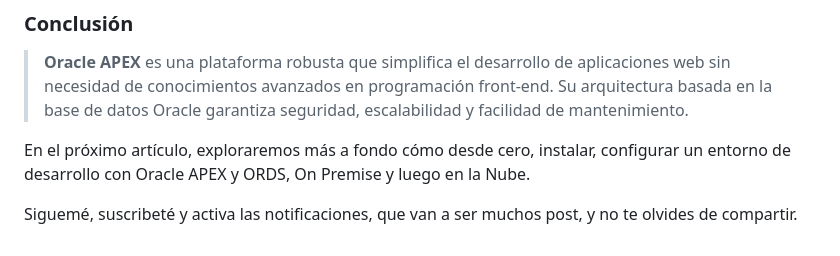
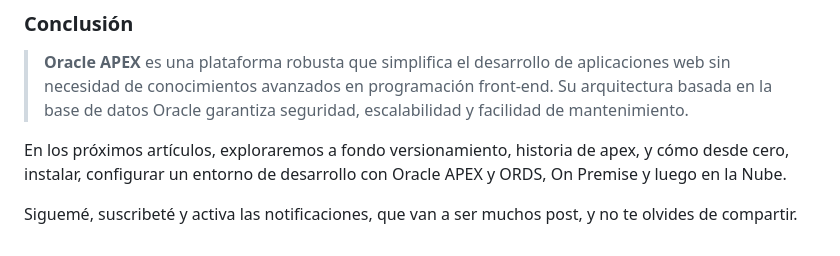
Before and after one commit to Apolo11x/ApexGov-Blog, a Markdown page: 02-Arquitectura de Oracle APEX para Servidores Públicos.md, the part around the change. GitHub-like rendering.

Commit message:
Ajustando arquitectura y creando versionamiento para Apex Oracle

```diff
--- a/02-Arquitectura de Oracle APEX para Servidores Públicos.md
+++ b/02-Arquitectura de Oracle APEX para Servidores Públicos.md
@@ -42,6 +42,6 @@ Para entender cómo funciona APEX en acción, veamos el flujo básico de una sol
 
 >  **Oracle APEX** es una plataforma robusta que simplifica el desarrollo de aplicaciones web sin necesidad de conocimientos avanzados en programación front-end. Su arquitectura basada en la base de datos Oracle garantiza seguridad, escalabilidad y facilidad de mantenimiento.
 
-En el próximo artículo, exploraremos más a fondo cómo desde cero, instalar, configurar un entorno de desarrollo con Oracle APEX y ORDS, On Premise y luego en la Nube.
+En los próximos artículos, exploraremos a fondo versionamiento, historia de apex, y cómo desde cero, instalar, configurar un entorno de desarrollo con Oracle APEX y ORDS, On Premise y luego en la Nube.
 
 Siguemé, suscribeté y activa las notificaciones, que van a ser muchos post, y no te olvides de compartir.
```
